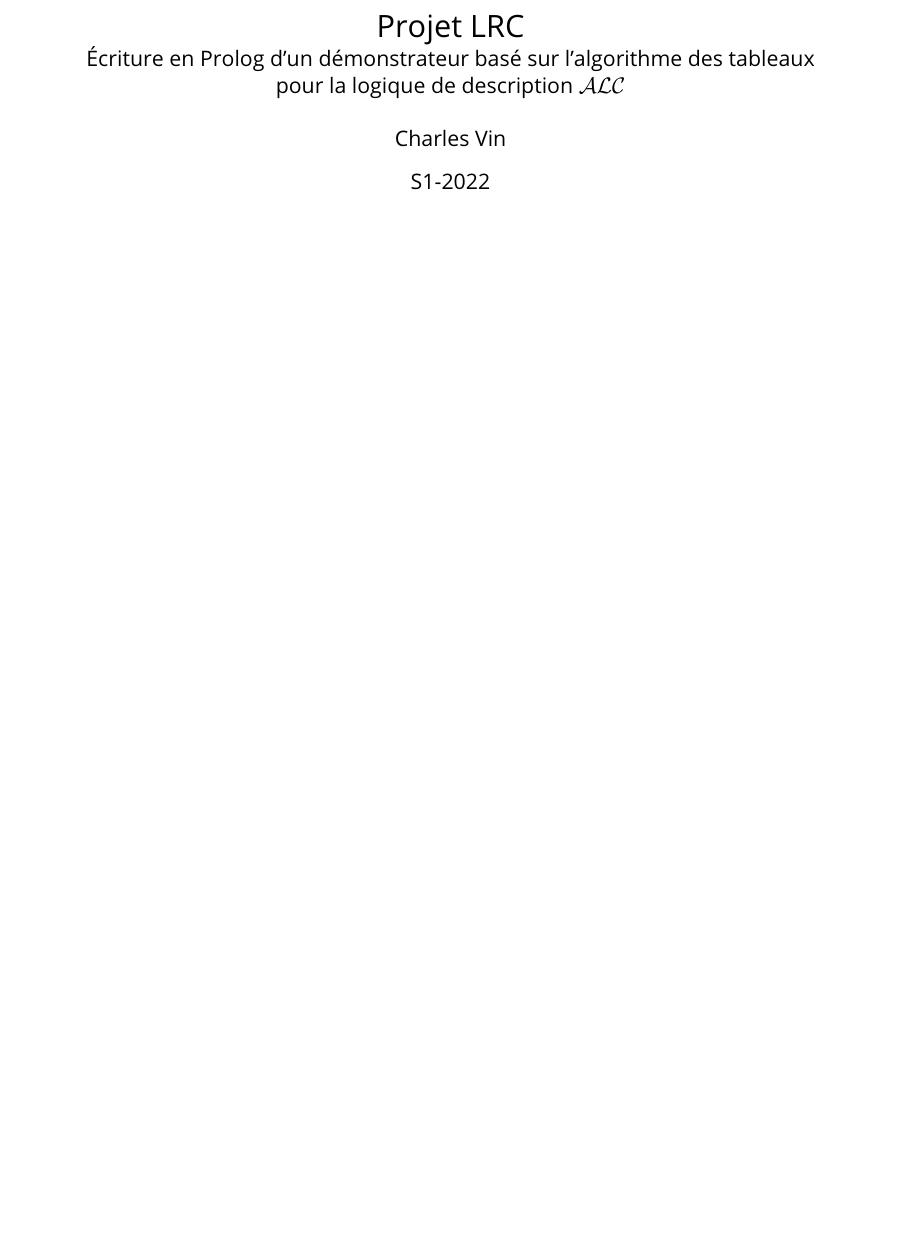
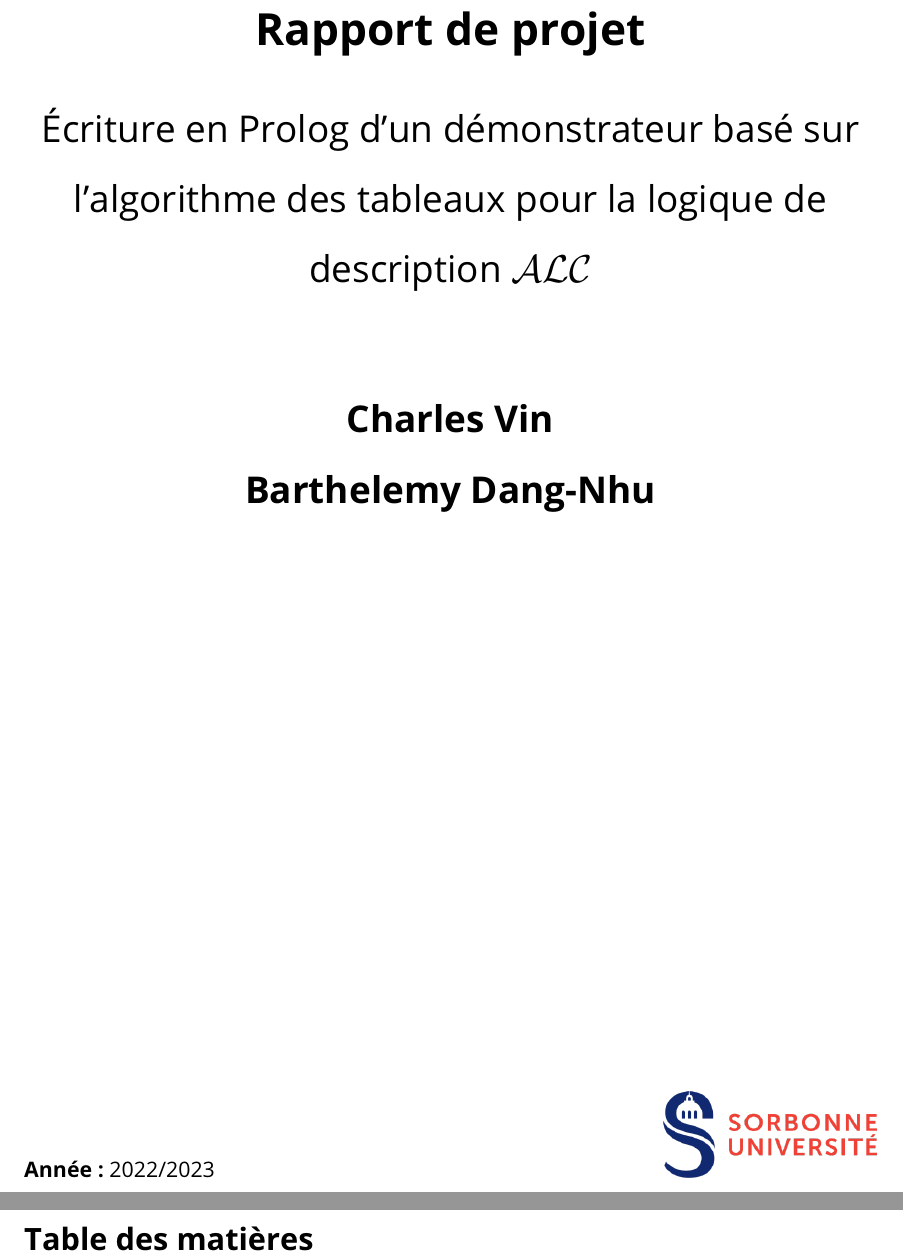
Before and after one commit to CharlesAttend/ALC-Tableau-Logic, a LaTeX document (Rapport/Rapport_projet.tex): part of the page before the commit and two parts of pages 1 and 2 of 2 after it, the two joined at a grey line, cut at the place of the change, the shorter picture padded with empty space. Compiled offline with pdfLaTeX.

Commit message:
Rapport : real front page

```diff
--- a/Rapport/Rapport_projet.tex
+++ b/Rapport/Rapport_projet.tex
@@ -1,7 +1,8 @@
-\documentclass{article}
+\documentclass[12pt]{article}
 \usepackage[utf8]{inputenc}
 \usepackage[a4paper, margin=2.5cm]{geometry}
 \usepackage{graphicx}
+\usepackage{natbib}
 \usepackage[french]{babel}
 
 \usepackage[default,scale=0.95]{opensans}
@@ -31 +33,2 @@
 
+\begin{document}
@@ -36 +35,18 @@
 
+\begin{titlepage}
+    \begin{center}
+        \vspace*{1cm}
+
+        \Huge
+        \textbf{Rapport de projet}
+
+        \vspace{0.5cm}
+        \LARGE
+        Écriture en Prolog d'un démonstrateur basé sur l'algorithme des tableaux pour la logique de description  $ \mathcal{ALC}$
+
+        \vspace{1.5cm}
+
+        \textbf{Charles Vin}\\
+        \textbf{Barthelemy Dang-Nhu}
+
+        \vfill
@@ -41,5 +53,3 @@
 
 
 
-\title{%
-    Projet LRC \\
@@ -50,8 +56,13 @@
-\date{S1-2022}
+        \normalsize
 
-\begin{document}
-\maketitle
+        \textbf{Année :}
+        2022/2023
+        \hfill
+        \includegraphics[width=0.25\textwidth]{./src/logo.png}
+    \end{center}
+\end{titlepage}
 
-
+\tableofcontents
+\newpage
 
 \end{document}
```
Also changed, not shown: Rapport/Rapport_projet.pdf, Rapport/src/logo.png (added), Rapport/Rapport_projet.tex (35 more changed lines), 1 other file.
